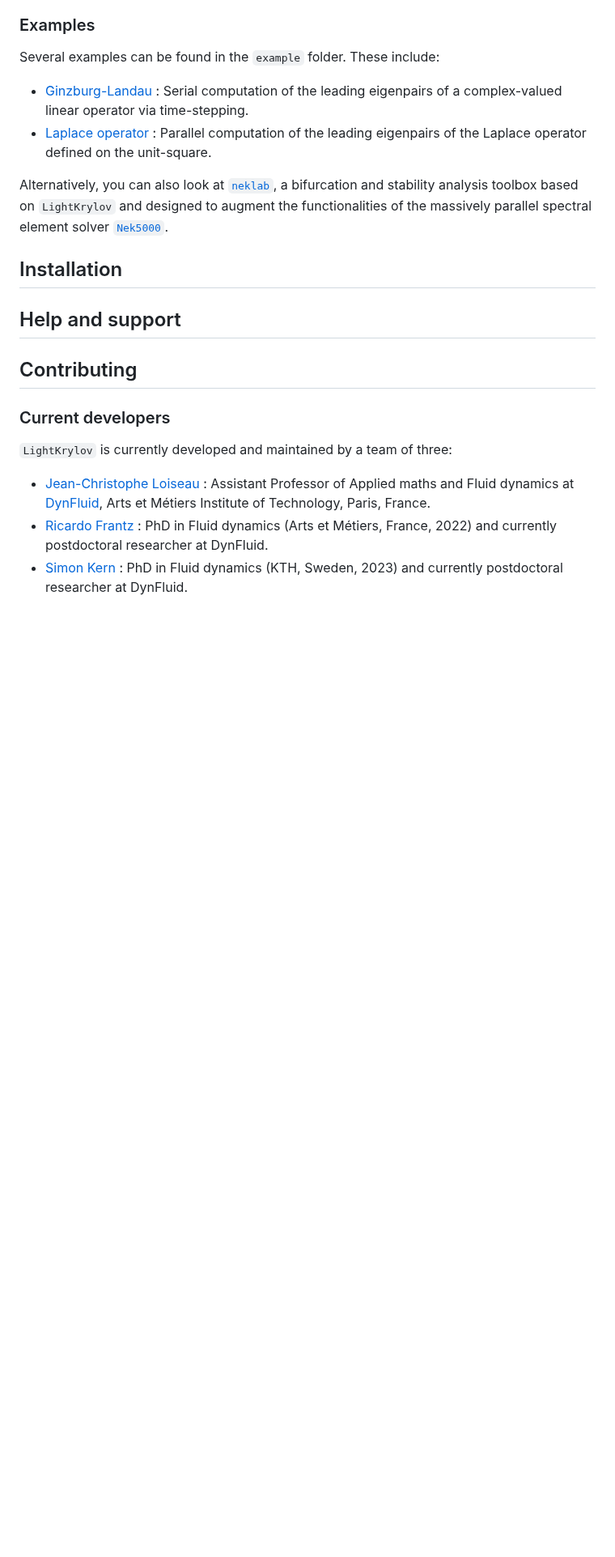
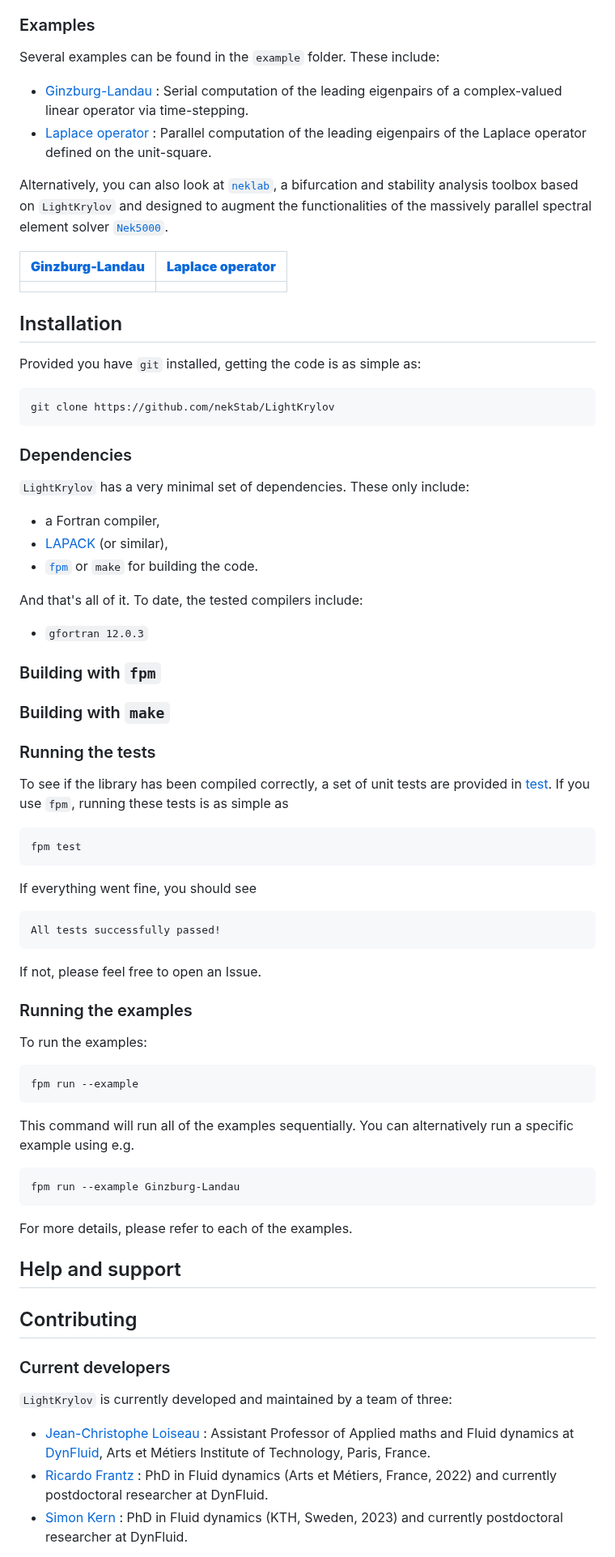
Before and after one commit to nekStab/LightKrylov, a Markdown page: README.md, the part around one of its changes. Shown at 81% size. GitHub-like rendering; blank space fills up the shorter version.

Commit message:
Added deps, tests, and example sections.

````diff
--- a/README.md
+++ b/README.md
@@ -51,7 +51,65 @@ Several examples can be found in the `example` folder. These include:
 
 Alternatively, you can also look at [`neklab`](), a bifurcation and stability analysis toolbox based on `LightKrylov` and designed to augment the functionalities of the massively parallel spectral element solver [`Nek5000`]().
 
+| [**Ginzburg-Landau**]() | [**Laplace operator**]() |
+| :---------------------: | :----------------------: |
+|                         |                          |
+
 ## Installation
+
+Provided you have `git` installed, getting the code is as simple as:
+
+```
+git clone https://github.com/nekStab/LightKrylov
+```
+
+### Dependencies
+
+`LightKrylov` has a very minimal set of dependencies. These only include:
+
+- a Fortran compiler,
+- [LAPACK]() (or similar),
+- [`fpm`](https://github.com/fortran-lang/fpm) or `make` for building the code.
+
+And that's all of it. To date, the tested compilers include:
+
+- `gfortran 12.0.3`
+
+### Building with `fpm`
+
+### Building with `make`
+
+### Running the tests
+
+To see if the library has been compiled correctly, a set of unit tests are provided in [test](). If you use `fpm`, running these tests is as simple as
+
+```
+fpm test
+```
+
+If everything went fine, you should see
+
+```
+All tests successfully passed!
+```
+
+If not, please feel free to open an Issue.
+
+### Running the examples
+
+To run the examples:
+
+```
+fpm run --example
+```
+
+This command will run all of the examples sequentially. You can alternatively run a specific example using e.g.
+
+```
+fpm run --example Ginzburg-Landau
+```
+
+For more details, please refer to each of the examples.
 
 ## Help and support
 
````
Also changed, not shown: other parts of README.md (+0 -2 lines).
